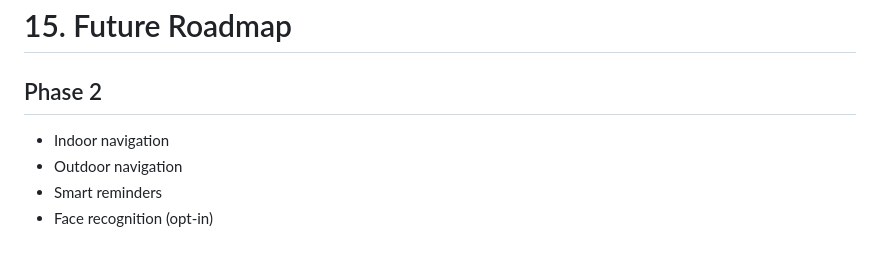
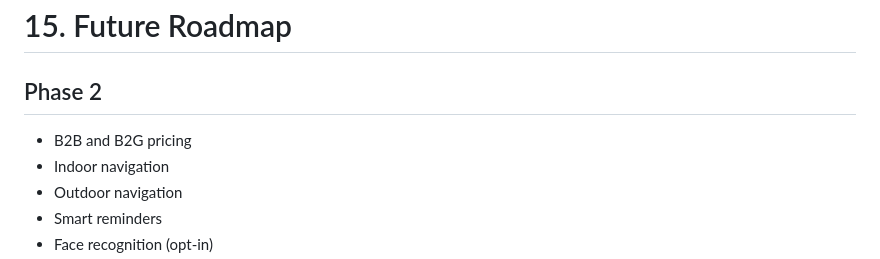
Before and after one commit to pstepanovum/vizi, a Markdown page: PRD.md, the part around the change. Rendered like a GitHub page.

```diff
--- a/PRD.md
+++ b/PRD.md
@@ -493,6 +493,7 @@ AI provides a detailed environmental summary.
 
 ## Phase 2
 
+- B2B and B2G pricing
 - Indoor navigation
 - Outdoor navigation
 - Smart reminders
```
